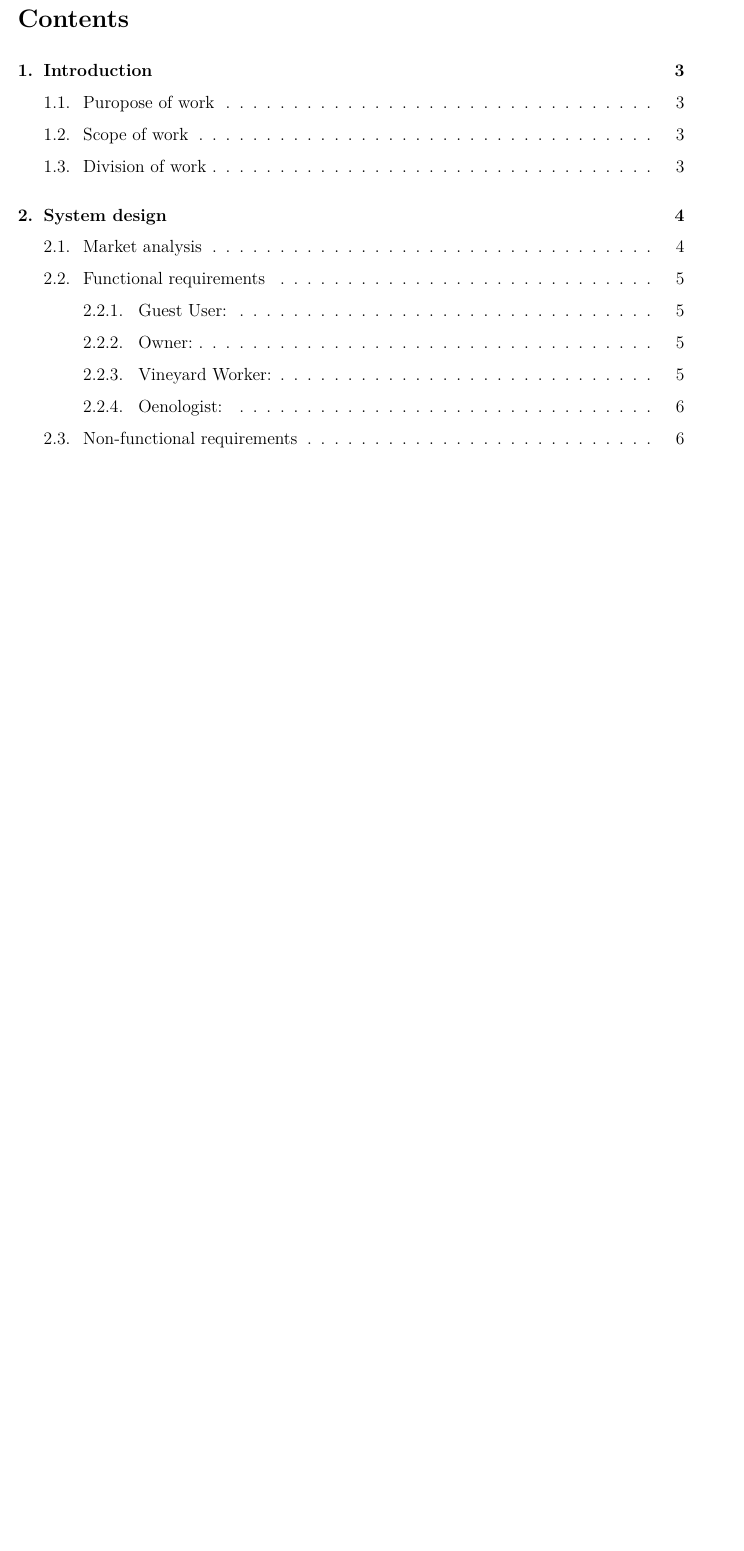
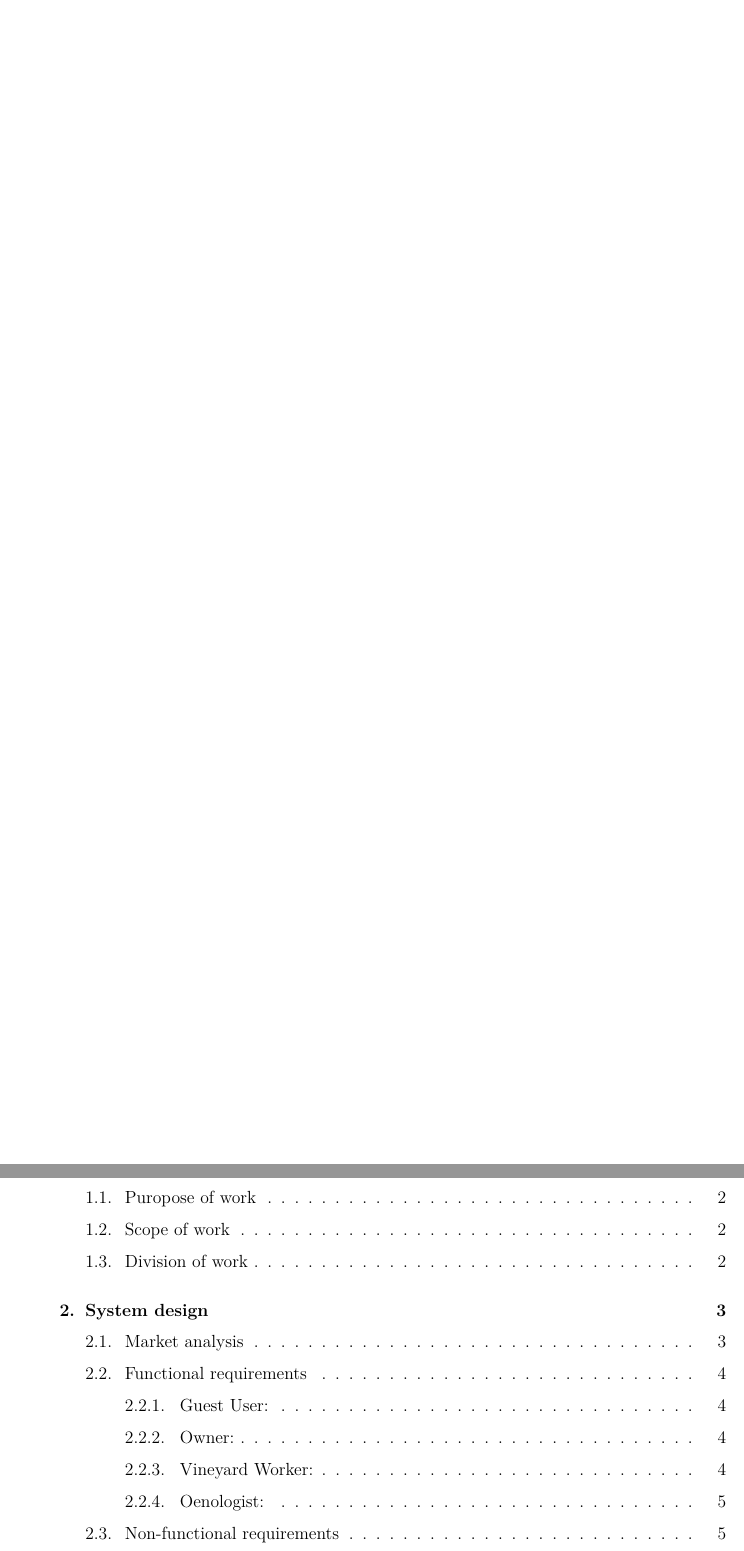
Before and after one commit to DooMx3/Inzynierka, a LaTeX document (docs/main.tex): part of page 2 of 7 before the commit and two parts of pages 2 and 3 of 8 after it, the two joined at a grey line, cut at the place of the change, the shorter picture padded with empty space. Compiled offline with pdfLaTeX.

Commit message:
Add blank page after title page

```diff
--- a/docs/main.tex
+++ b/docs/main.tex
@@ -105,7 +104,7 @@ System Wspomagający Prowadzenie Winnicy i\,Winiarni
 
  Lublin 2026
 \end{center}
-
+\newpage\thispagestyle{empty}\null\newpage
 \setcounter{page}{1}
 \tableofcontents
 \clearpage
```
Also changed, not shown: docs/main.tex (1 more changed lines).
